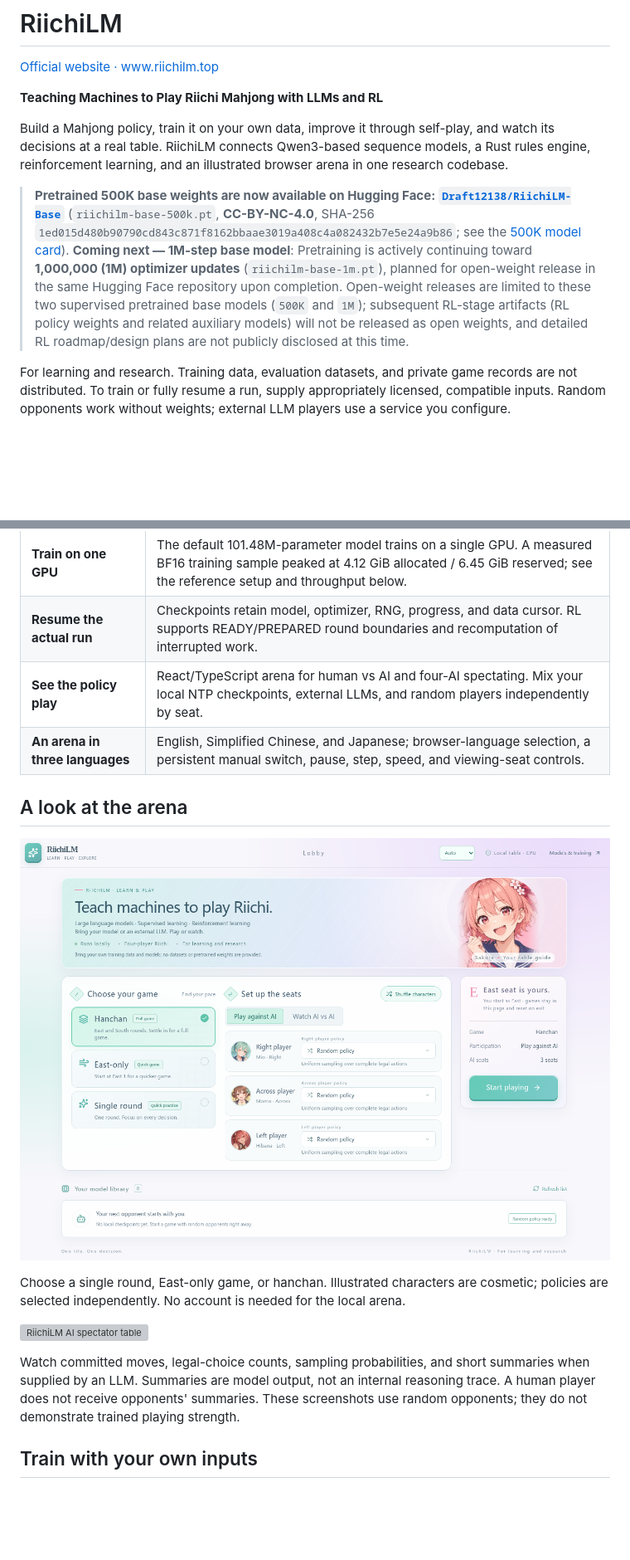
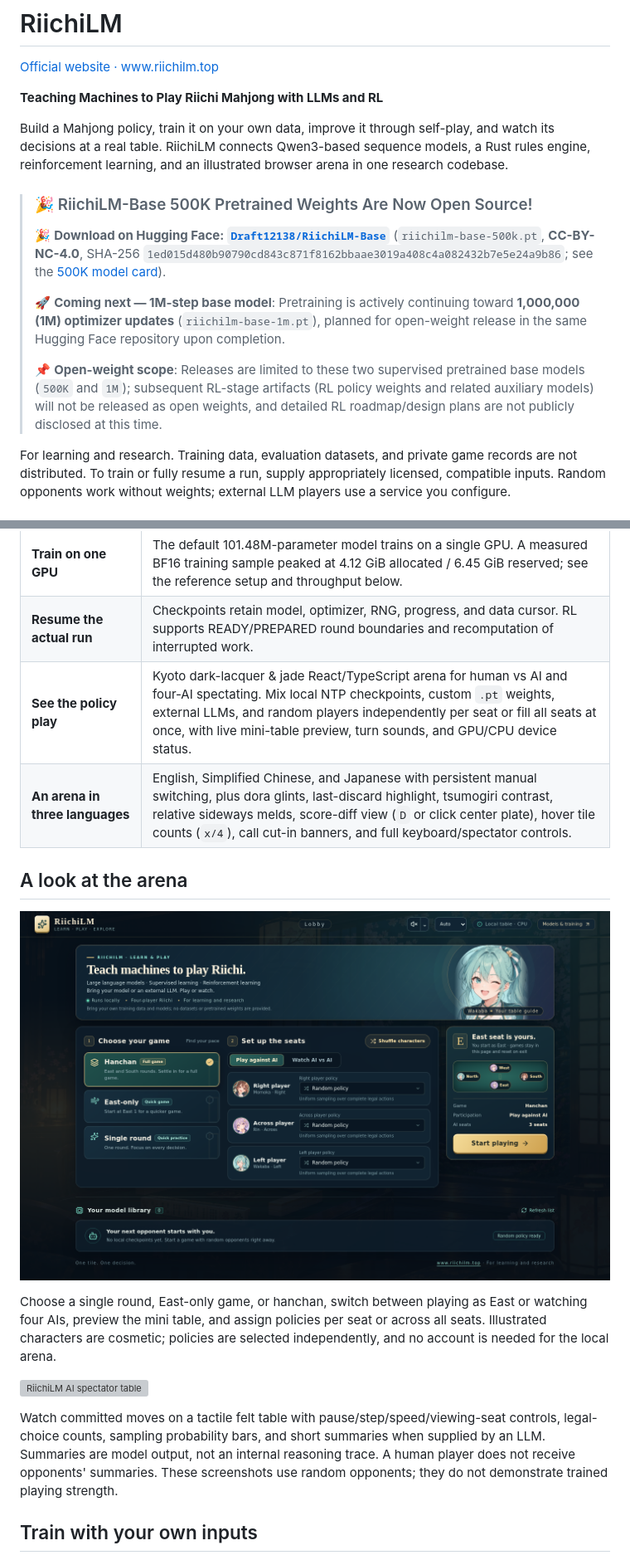
Before and after one commit to DRAFT12138/RiichiLM, a Markdown page: README.md, 2 parts joined by grey strips. Shown at 83% size. GitHub-like rendering; pictures changed too: assets/screenshots/lobby-en.png; blank space fills up the shorter version; grey boxes are pictures that could not be loaded.

Commit message:
Release Kyoto dark-lacquer Web arena and celebrate 500K base weights

```diff
--- a/README.md
+++ b/README.md
@@ -10,9 +10,13 @@
 
 Build a Mahjong policy, train it on your own data, improve it through self-play, and watch its decisions at a real table. RiichiLM connects Qwen3-based sequence models, a Rust rules engine, reinforcement learning, and an illustrated browser arena in one research codebase.
 
-> **Pretrained 500K base weights are now available on Hugging Face: [`Draft12138/RiichiLM-Base`](https://huggingface.co/Draft12138/RiichiLM-Base)** (`riichilm-base-500k.pt`, **CC-BY-NC-4.0**, SHA-256 `1ed015d480b90790cd843c871f8162bbaae3019a408c4a082432b7e5e24a9b86`; see the [500K model card](docs/model-card-500k.md)).
-> **Coming next — 1M-step base model**: Pretraining is actively continuing toward **1,000,000 (1M) optimizer updates** (`riichilm-base-1m.pt`), planned for open-weight release in the same Hugging Face repository upon completion.
-> Open-weight releases are limited to these two supervised pretrained base models (`500K` and `1M`); subsequent RL-stage artifacts (RL policy weights and related auxiliary models) will not be released as open weights, and detailed RL roadmap/design plans are not publicly disclosed at this time.
+> ### 🎉 RiichiLM-Base 500K Pretrained Weights Are Now Open Source!
+>
+> 🎉 **Download on Hugging Face: [`Draft12138/RiichiLM-Base`](https://huggingface.co/Draft12138/RiichiLM-Base)** (`riichilm-base-500k.pt`, **CC-BY-NC-4.0**, SHA-256 `1ed015d480b90790cd843c871f8162bbaae3019a408c4a082432b7e5e24a9b86`; see the [500K model card](docs/model-card-500k.md)).
+>
+> 🚀 **Coming next — 1M-step base model**: Pretraining is actively continuing toward **1,000,000 (1M) optimizer updates** (`riichilm-base-1m.pt`), planned for open-weight release in the same Hugging Face repository upon completion.
+>
+> 📌 **Open-weight scope**: Releases are limited to these two supervised pretrained base models (`500K` and `1M`); subsequent RL-stage artifacts (RL policy weights and related auxiliary models) will not be released as open weights, and detailed RL roadmap/design plans are not publicly disclosed at this time.
 
 For learning and research. Training data, evaluation datasets, and private game records are not distributed. To train or fully resume a run, supply appropriately licensed, compatible inputs. Random opponents work without weights; external LLM players use a service you configure.
 
@@ -26,18 +30,18 @@ For learning and research. Training data, evaluation datasets, and private game
 | **Reuse shared context** | Up to eight decisions share a training trunk within the same round and view. Eligible GPU BF16 runs use compiled layers, fused Adam, merged projections, and CPU lookahead. |
 | **Train on one GPU** | The default 101.48M-parameter model trains on a single GPU. A measured BF16 training sample peaked at 4.12 GiB allocated / 6.45 GiB reserved; see the reference setup and throughput below. |
 | **Resume the actual run** | Checkpoints retain model, optimizer, RNG, progress, and data cursor. RL supports READY/PREPARED round boundaries and recomputation of interrupted work. |
-| **See the policy play** | React/TypeScript arena for human vs AI and four-AI spectating. Mix your local NTP checkpoints, external LLMs, and random players independently by seat. |
-| **An arena in three languages** | English, Simplified Chinese, and Japanese; browser-language selection, a persistent manual switch, pause, step, speed, and viewing-seat controls. |
+| **See the policy play** | Kyoto dark-lacquer & jade React/TypeScript arena for human vs AI and four-AI spectating. Mix local NTP checkpoints, custom `.pt` weights, external LLMs, and random players independently per seat or fill all seats at once, with live mini-table preview, turn sounds, and GPU/CPU device status. |
+| **An arena in three languages** | English, Simplified Chinese, and Japanese with persistent manual switching, plus dora glints, last-discard highlight, tsumogiri contrast, relative sideways melds, score-diff view (`D` or click center plate), hover tile counts (`x/4`), call cut-in banners, and full keyboard/spectator controls. |
 
 ## A look at the arena
 
 ![RiichiLM lobby](assets/screenshots/lobby-en.png)
 
-Choose a single round, East-only game, or hanchan. Illustrated characters are cosmetic; policies are selected independently. No account is needed for the local arena.
+Choose a single round, East-only game, or hanchan, switch between playing as East or watching four AIs, preview the mini table, and assign policies per seat or across all seats. Illustrated characters are cosmetic; policies are selected independently, and no account is needed for the local arena.
 
 ![RiichiLM AI spectator table](assets/screenshots/spectator-en.png)
 
-Watch committed moves, legal-choice counts, sampling probabilities, and short summaries when supplied by an LLM. Summaries are model output, not an internal reasoning trace. A human player does not receive opponents' summaries. These screenshots use random opponents; they do not demonstrate trained playing strength.
+Watch committed moves on a tactile felt table with pause/step/speed/viewing-seat controls, legal-choice counts, sampling probability bars, and short summaries when supplied by an LLM. Summaries are model output, not an internal reasoning trace. A human player does not receive opponents' summaries. These screenshots use random opponents; they do not demonstrate trained playing strength.
 
 ## Train with your own inputs
 
```
Also changed, not shown: 12 other files.
